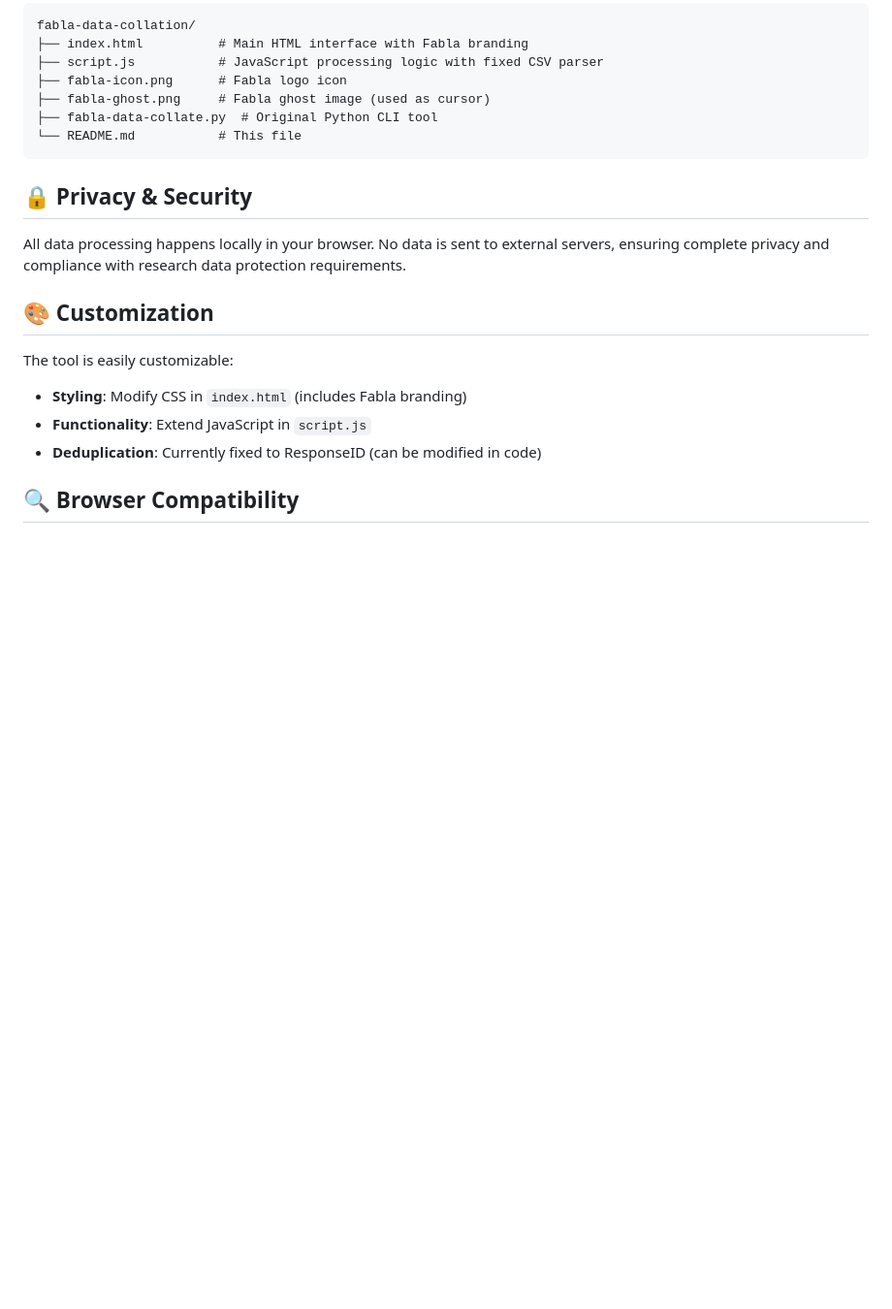
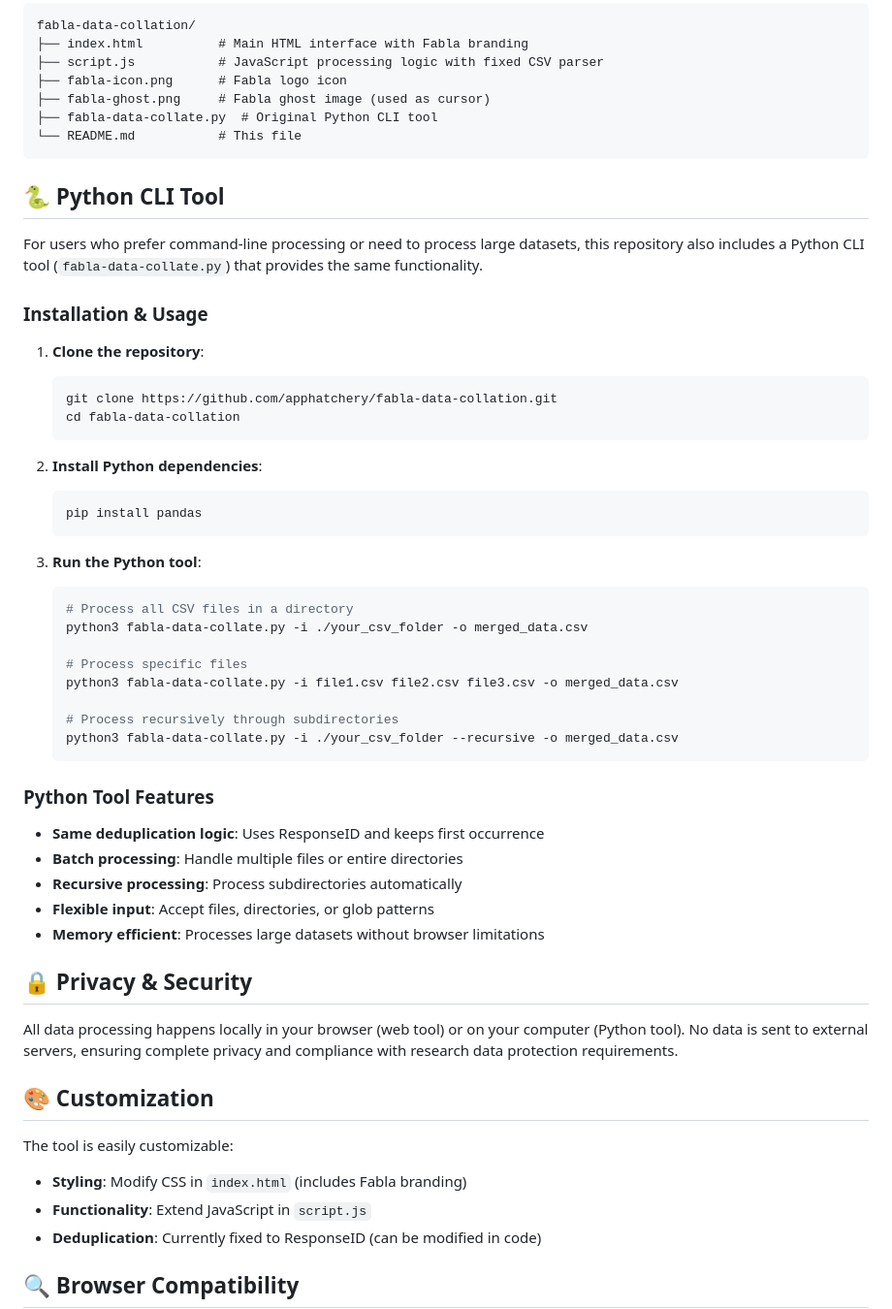
Before and after one commit to AppHatchery/fabla-data-collation, a Markdown page: README.md, the part around the change. Shown: that part at 97% size. GitHub-like rendering; blank space fills up the shorter version.

Commit message:
python support;

````diff
--- a/README.md
+++ b/README.md
@@ -63,9 +63,46 @@ fabla-data-collation/
 └── README.md           # This file
 ```
 
+## 🐍 Python CLI Tool
+
+For users who prefer command-line processing or need to process large datasets, this repository also includes a Python CLI tool (`fabla-data-collate.py`) that provides the same functionality.
+
+### Installation & Usage
+
+1. **Clone the repository**:
+   ```bash
+   git clone https://github.com/apphatchery/fabla-data-collation.git
+   cd fabla-data-collation
+   ```
+
+2. **Install Python dependencies**:
+   ```bash
+   pip install pandas
+   ```
+
+3. **Run the Python tool**:
+   ```bash
+   # Process all CSV files in a directory
+   python3 fabla-data-collate.py -i ./your_csv_folder -o merged_data.csv
+
+   # Process specific files
+   python3 fabla-data-collate.py -i file1.csv file2.csv file3.csv -o merged_data.csv
+
+   # Process recursively through subdirectories
+   python3 fabla-data-collate.py -i ./your_csv_folder --recursive -o merged_data.csv
+   ```
+
+### Python Tool Features
+
+- **Same deduplication logic**: Uses ResponseID and keeps first occurrence
+- **Batch processing**: Handle multiple files or entire directories
+- **Recursive processing**: Process subdirectories automatically
+- **Flexible input**: Accept files, directories, or glob patterns
+- **Memory efficient**: Processes large datasets without browser limitations
+
 ## 🔒 Privacy & Security
 
-All data processing happens locally in your browser. No data is sent to external servers, ensuring complete privacy and compliance with research data protection requirements.
+All data processing happens locally in your browser (web tool) or on your computer (Python tool). No data is sent to external servers, ensuring complete privacy and compliance with research data protection requirements.
 
 ## 🎨 Customization
 
````
